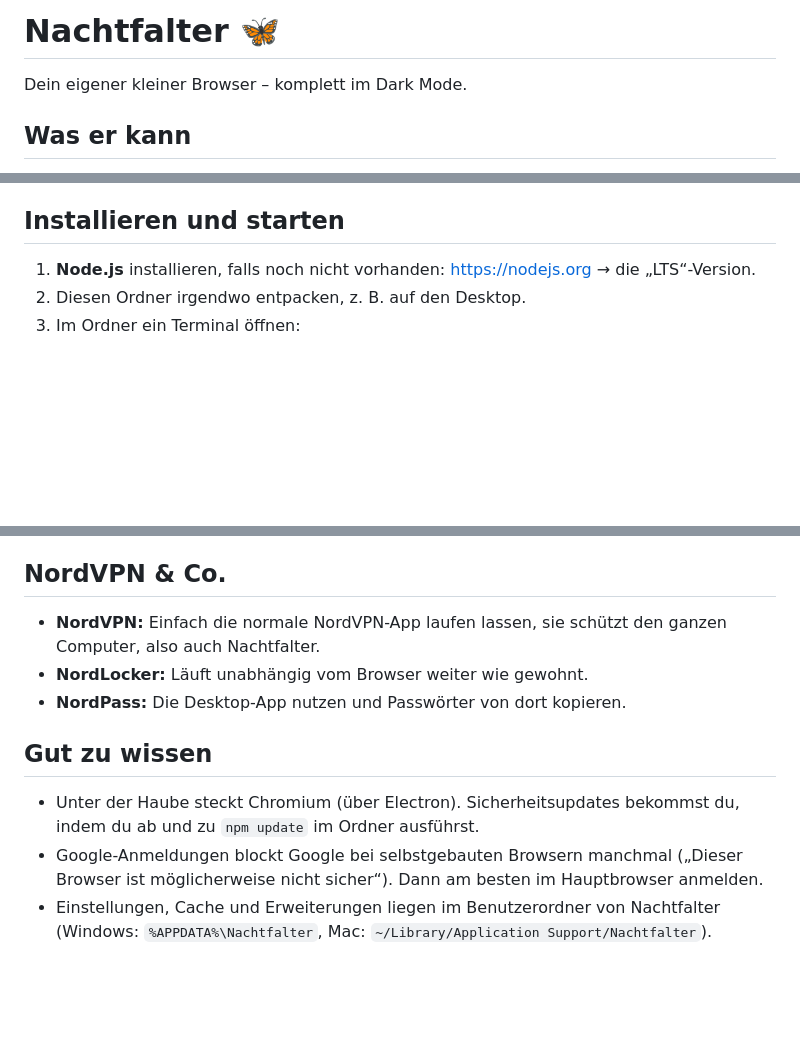
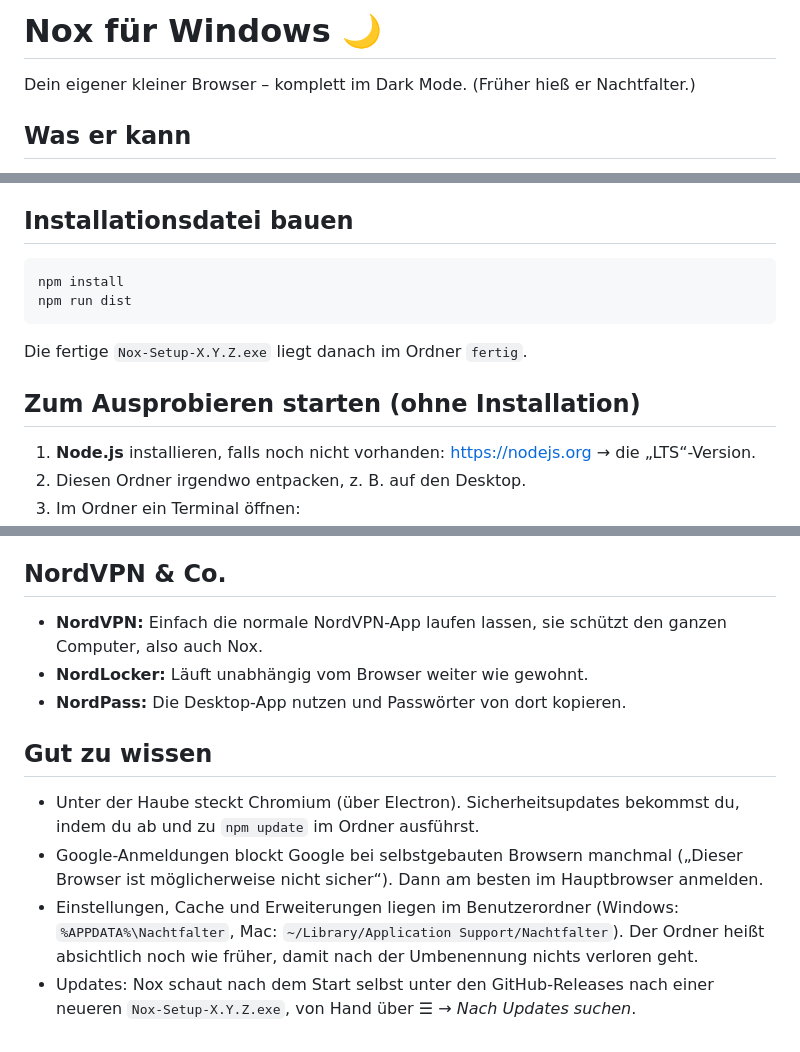
Before and after one commit to noah1o7/Nox-Browser, a Markdown page: windows/LIESMICH.md, 3 parts joined by grey strips. Rendered like a GitHub page; blank space fills up the shorter version.

````diff
--- a/windows/LIESMICH.md
+++ b/windows/LIESMICH.md
@@ -1,6 +1,6 @@
-# Nachtfalter 🦋
+# Nox für Windows 🌙
 
-Dein eigener kleiner Browser – komplett im Dark Mode.
+Dein eigener kleiner Browser – komplett im Dark Mode. (Früher hieß er Nachtfalter.)
 
 ## Was er kann
 
@@ -11,7 +11,15 @@ Dein eigener kleiner Browser – komplett im Dark Mode.
 - **Berechtigungen** – Seiten müssen fragen, bevor sie Kamera, Mikrofon oder Standort bekommen
 - **Chrome-Erweiterungen** (entpackt) und **eigene Skripte**, siehe unten
 
-## Installieren und starten
+## Installationsdatei bauen
+
+```
+npm install
+npm run dist
+```
+Die fertige `Nox-Setup-X.Y.Z.exe` liegt danach im Ordner `fertig`.
+
+## Zum Ausprobieren starten (ohne Installation)
 
 1. **Node.js** installieren, falls noch nicht vorhanden: https://nodejs.org → die „LTS“-Version.
 2. Diesen Ordner irgendwo entpacken, z. B. auf den Desktop.
@@ -68,7 +76,7 @@ Neu laden (F5) reicht, kein Neustart nötig. Eine Kurzanleitung liegt als `LIESM
 
 ## NordVPN & Co.
 
-- **NordVPN:** Einfach die normale NordVPN-App laufen lassen, sie schützt den ganzen Computer, also auch Nachtfalter.
+- **NordVPN:** Einfach die normale NordVPN-App laufen lassen, sie schützt den ganzen Computer, also auch Nox.
 - **NordLocker:** Läuft unabhängig vom Browser weiter wie gewohnt.
 - **NordPass:** Die Desktop-App nutzen und Passwörter von dort kopieren.
 
@@ -76,4 +84,5 @@ Neu laden (F5) reicht, kein Neustart nötig. Eine Kurzanleitung liegt als `LIESM
 
 - Unter der Haube steckt Chromium (über Electron). Sicherheitsupdates bekommst du, indem du ab und zu `npm update` im Ordner ausführst.
 - Google-Anmeldungen blockt Google bei selbstgebauten Browsern manchmal („Dieser Browser ist möglicherweise nicht sicher“). Dann am besten im Hauptbrowser anmelden.
-- Einstellungen, Cache und Erweiterungen liegen im Benutzerordner von Nachtfalter (Windows: `%APPDATA%\Nachtfalter`, Mac: `~/Library/Application Support/Nachtfalter`).
+- Einstellungen, Cache und Erweiterungen liegen im Benutzerordner (Windows: `%APPDATA%\Nachtfalter`, Mac: `~/Library/Application Support/Nachtfalter`). Der Ordner heißt absichtlich noch wie früher, damit nach der Umbenennung nichts verloren geht.
+- Updates: Nox schaut nach dem Start selbst unter den GitHub-Releases nach einer neueren `Nox-Setup-X.Y.Z.exe`, von Hand über ☰ → *Nach Updates suchen*.
````
Also changed, not shown: other parts of windows/LIESMICH.md (+1 -1 lines), README.md (+36 -15 lines), docs/banner.png, 13 other files.
